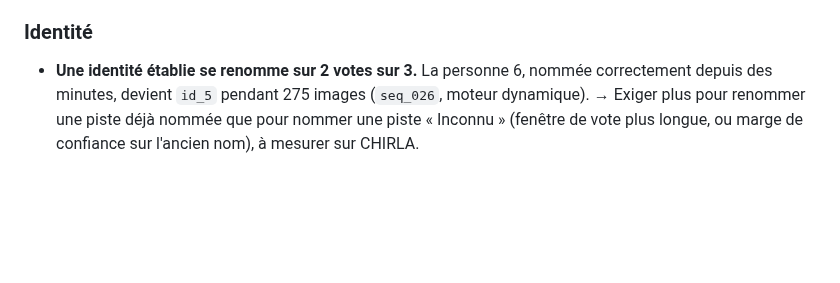
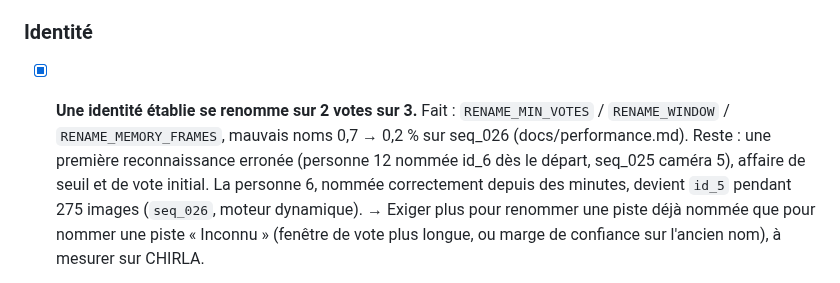
Before and after one commit to Armand-LAUENER/Project_VisionCam, a Markdown page: docs/improvements-backlog.md, the part around the change. Rendered like a GitHub page; blank space fills up the shorter version.

```diff
--- a/docs/improvements-backlog.md
+++ b/docs/improvements-backlog.md
@@ -243,7 +243,11 @@ Chiffres et protocoles dans docs/performance.md et docs/tracking.md.
 
 ### Identité
 
-- **Une identité établie se renomme sur 2 votes sur 3.** La personne 6,
+- [x] **Une identité établie se renomme sur 2 votes sur 3.** Fait :
+  `RENAME_MIN_VOTES` / `RENAME_WINDOW` / `RENAME_MEMORY_FRAMES`, mauvais noms
+  0,7 → 0,2 % sur seq_026 (docs/performance.md). Reste : une première
+  reconnaissance erronée (personne 12 nommée id_6 dès le départ, seq_025
+  caméra 5), affaire de seuil et de vote initial. La personne 6,
   nommée correctement depuis des minutes, devient `id_5` pendant 275 images
   (`seq_026`, moteur dynamique). → Exiger plus pour renommer une piste déjà
   nommée que pour nommer une piste « Inconnu » (fenêtre de vote plus longue,
```
Also changed, not shown: docs/performance.md (+25 -0 lines).
